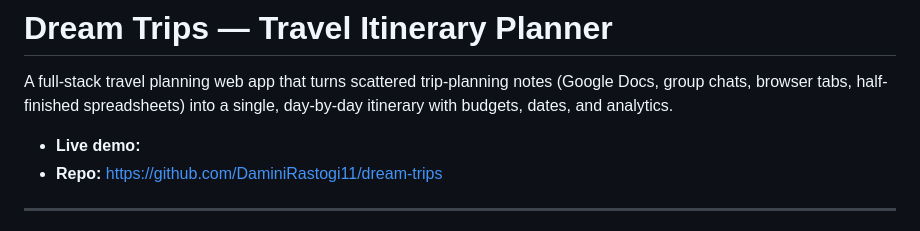
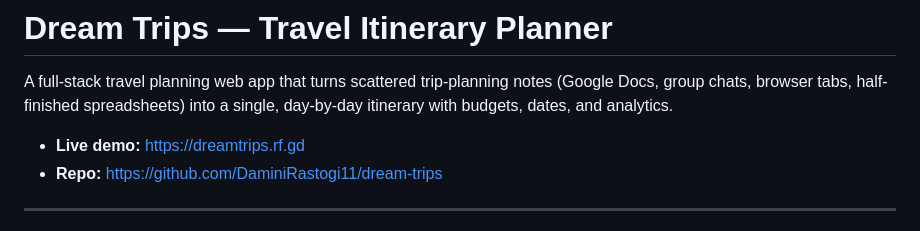
Before and after one commit to DaminiRastogi11/dream-trips, a Markdown page: README.md, the part around the change. Drawn GitHub-style.

Commit message:
Update README with live demo link
Added link to live demo of the travel itinerary planner.

```diff
--- a/README.md
+++ b/README.md
@@ -2,7 +2,7 @@
 
 A full-stack travel planning web app that turns scattered trip-planning notes (Google Docs, group chats, browser tabs, half-finished spreadsheets) into a single, day-by-day itinerary with budgets, dates, and analytics.
 
-* **Live demo:**
+* **Live demo:** https://dreamtrips.rf.gd
 * **Repo:** https://github.com/DaminiRastogi11/dream-trips
 
 ---
```
